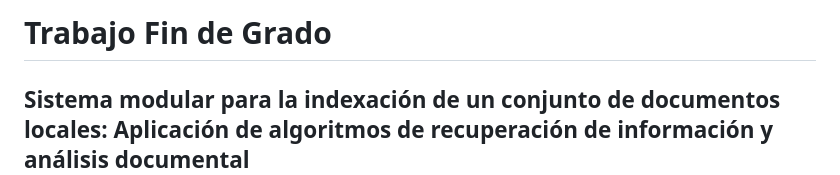
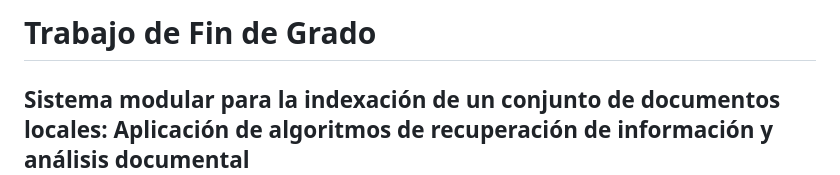
Before and after one commit to c-sola/TFG, a Markdown page: README.md, the part around the change. Rendered like a GitHub page.

```diff
--- a/README.md
+++ b/README.md
@@ -1,4 +1,4 @@
-# Trabajo Fin de Grado
+# Trabajo de Fin de Grado
 
 ## Sistema modular para la indexación de un conjunto de documentos locales: Aplicación de algoritmos de recuperación de información y análisis documental
 
```
